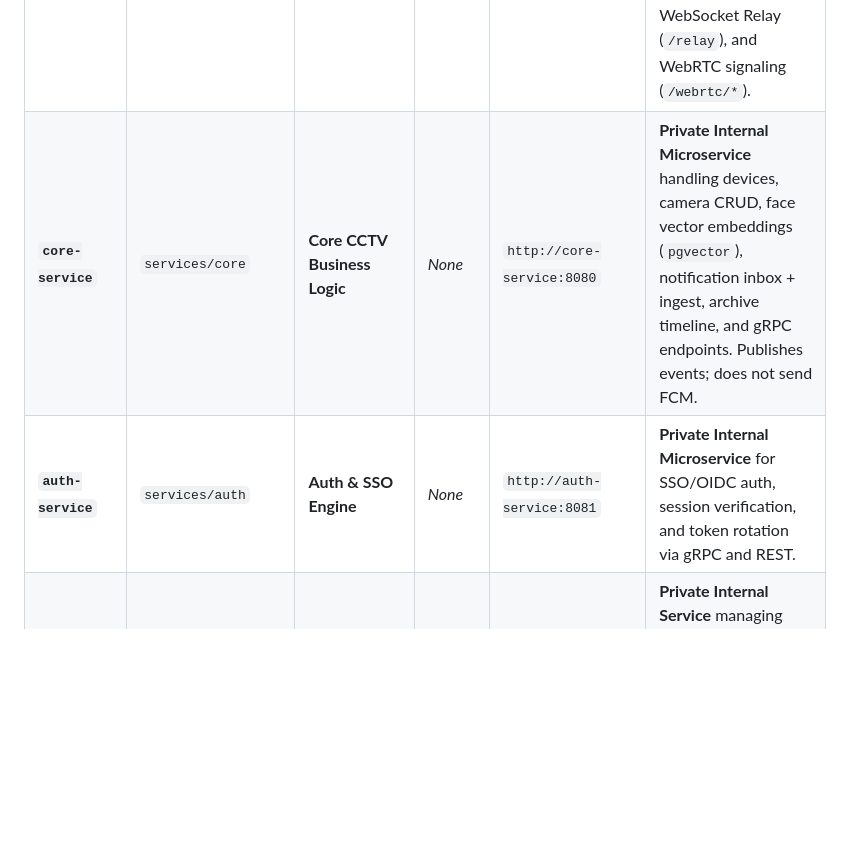
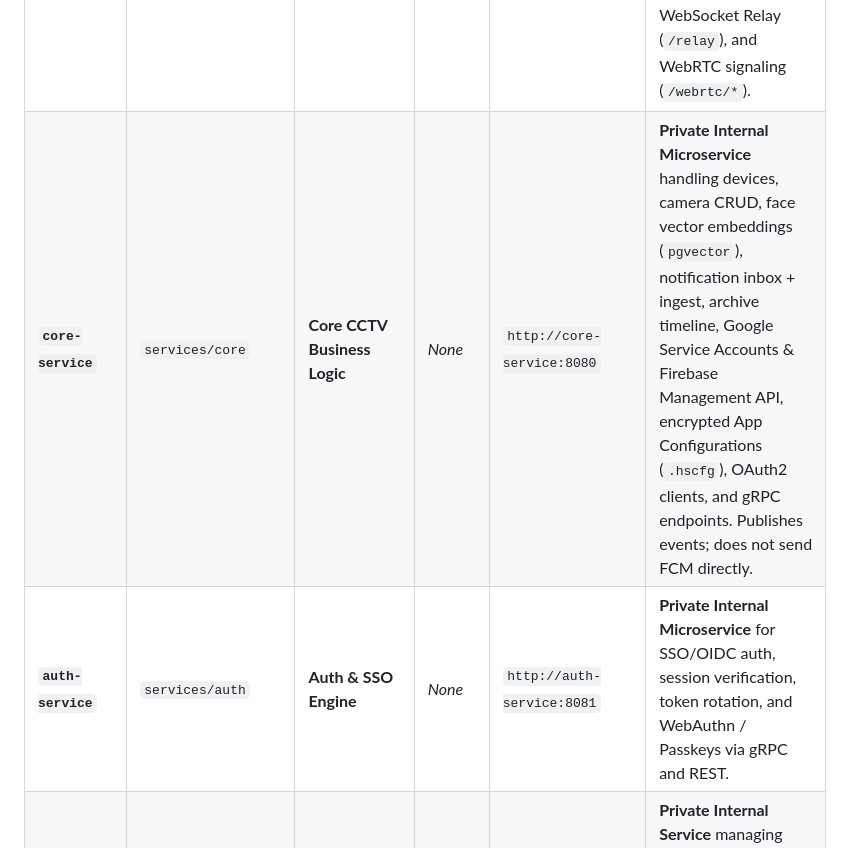
Before and after one commit to HubSight/hubsight, a Markdown page: README.md, the part around one of its changes. GitHub-like rendering; blank space fills up the shorter version.

```diff
--- a/README.md
+++ b/README.md
@@ -19,8 +19,8 @@ Compose **service names** keep the `-service` suffix (Docker DNS). Source direct
 | Service Name | Source | Role | Public Host Port | Internal Address | Description |
 | :--- | :--- | :--- | :--- | :--- | :--- |
 | **`api-gateway`** | `services/gateway` | **Single Unified API Gateway** | **`:8088`** | `http://api-gateway:8080` | **Sole Public HTTP & WebSocket Entrypoint**. Serves the **React SPA Frontend** and proxies REST APIs (`/api/*`), Auth (`/api/auth/*`), WebSocket Relay (`/relay`), and WebRTC signaling (`/webrtc/*`). |
-| **`core-service`** | `services/core` | **Core CCTV Business Logic** | *None* | `http://core-service:8080` | **Private Internal Microservice** handling devices, camera CRUD, face vector embeddings (`pgvector`), notification inbox + ingest, archive timeline, and gRPC endpoints. Publishes events; does not send FCM. |
-| **`auth-service`** | `services/auth` | **Auth & SSO Engine** | *None* | `http://auth-service:8081` | **Private Internal Microservice** for SSO/OIDC auth, session verification, and token rotation via gRPC and REST. |
+| **`core-service`** | `services/core` | **Core CCTV Business Logic** | *None* | `http://core-service:8080` | **Private Internal Microservice** handling devices, camera CRUD, face vector embeddings (`pgvector`), notification inbox + ingest, archive timeline, Google Service Accounts & Firebase Management API, encrypted App Configurations (`.hscfg`), OAuth2 clients, and gRPC endpoints. Publishes events; does not send FCM directly. |
+| **`auth-service`** | `services/auth` | **Auth & SSO Engine** | *None* | `http://auth-service:8081` | **Private Internal Microservice** for SSO/OIDC auth, session verification, token rotation, and WebAuthn / Passkeys via gRPC and REST. |
 | **`pool-service`** | `services/pool` | **Connection Pool Monitor** | *None* | `http://pool-service:8085` | **Private Internal Service** managing RTSP/WebRTC active stream connections with viewer packing and Connection #0/#1 policies. |
 | **`relay-service`** | `services/relay` | **Socket.IO Relay Server** | *None* | `http://relay-service:3001` | **Private Internal Service** (NestJS 11 / Socket.IO 4.8 / Node 24) for in-app real-time notifications and bounding box broadcasting, routed through Gateway `:8088/relay`. |
 | **`hawkeyes-service`** | `services/hawkeyes` | **RTSP Discovery** | *None* | `http://hawkeyes-service:8091` | **Private Internal Service** scanning LAN/VPN/Docker for verified RTSP cameras. |
```
Also changed, not shown: other parts of README.md (+65 -57 lines).
